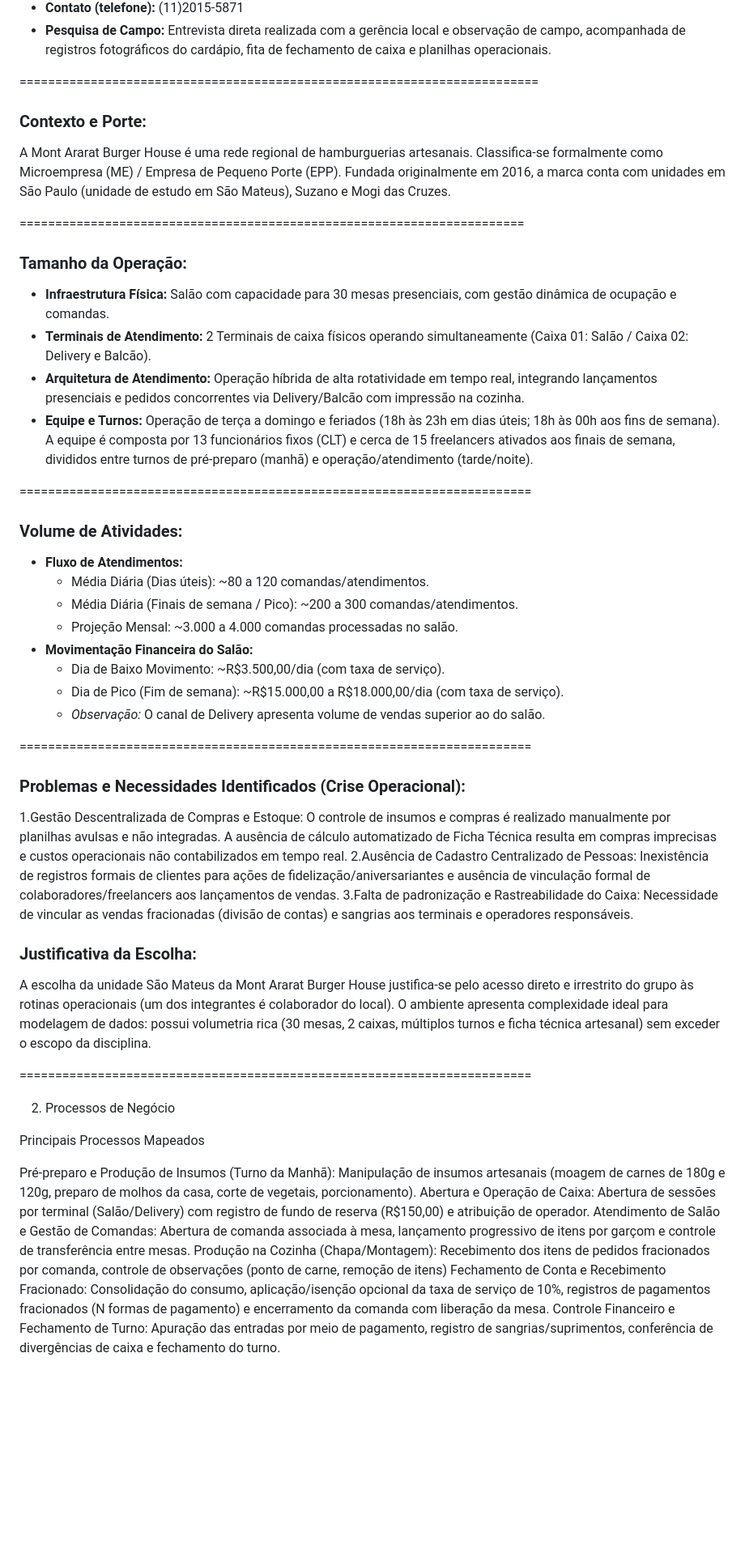
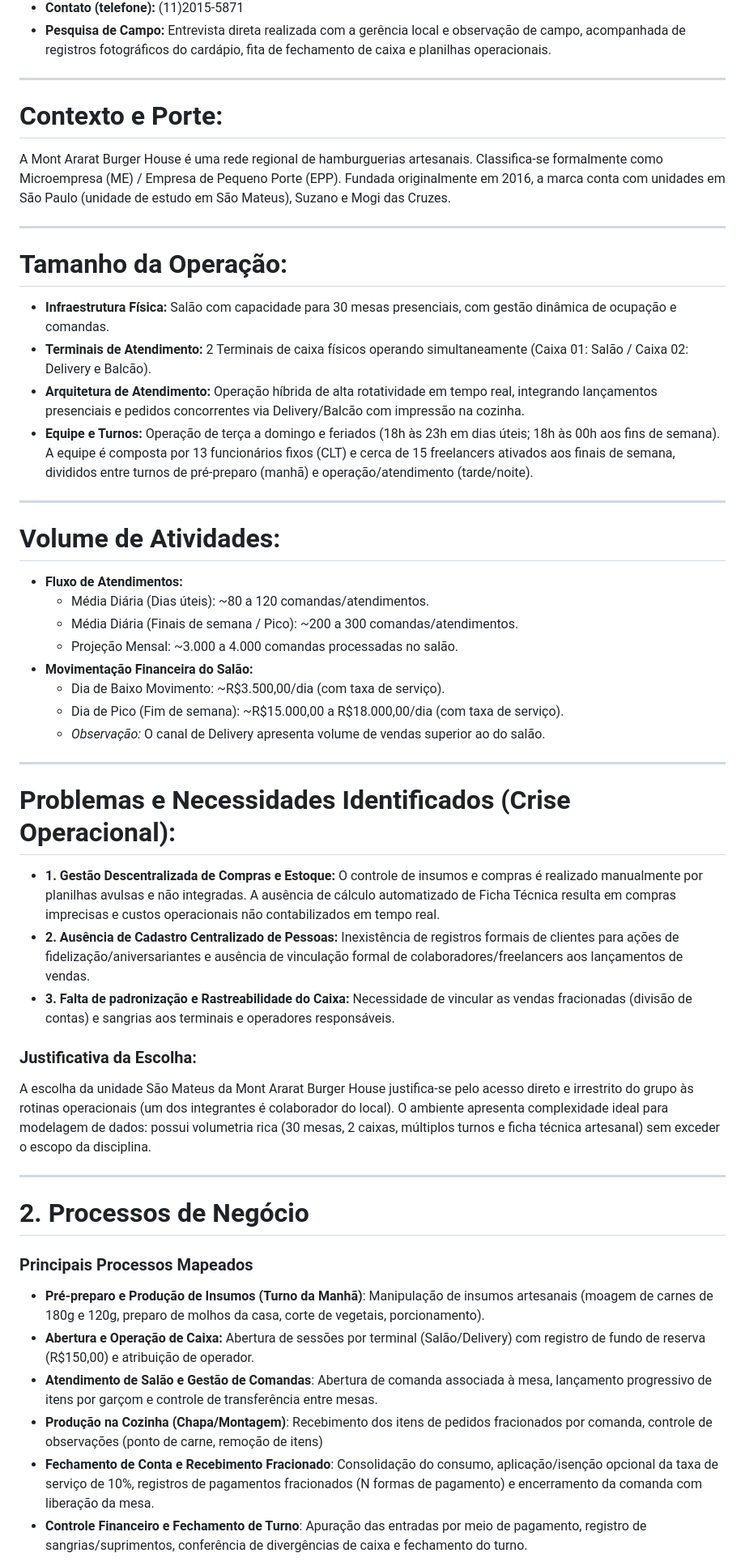
Before and after one commit to Yna-ribe/modelagem-de-banco-de-dados, a Markdown page: README.md, the part around one of its changes. Shown at 81% size. GitHub-like rendering; blank space fills up the shorter version.

Commit message:
Organização do README

```diff
--- a/README.md
+++ b/README.md
@@ -46,27 +48,27 @@ Declaramos, para os devidos fins, que as informações fornecidas pela Hamburgue
 * **Contato (telefone):** (11)2015-5871
 * **Pesquisa de Campo:** Entrevista direta realizada com a gerência local e observação de campo, acompanhada de registros fotográficos do cardápio, fita de fechamento de caixa e planilhas operacionais.
 
-=========================================================================
+-------------------------------------------------------------------------
 
-### **Contexto e Porte:**
+# **Contexto e Porte:**
 
 A Mont Ararat Burger House é uma rede regional de hamburguerias artesanais. Classifica-se formalmente como Microempresa (ME) / Empresa de Pequeno Porte (EPP). Fundada originalmente em 2016, a marca conta com unidades em São Paulo (unidade de estudo em São Mateus), Suzano e Mogi das Cruzes.
 
 
 
-=======================================================================
+-------------------------------------------------------------------------
 
 
-### **Tamanho da Operação:**
+# **Tamanho da Operação:**
 
 * **Infraestrutura Física:** Salão com capacidade para 30 mesas presenciais, com gestão dinâmica de ocupação e comandas.
 * **Terminais de Atendimento:** 2 Terminais de caixa físicos operando simultaneamente (Caixa 01: Salão / Caixa 02: Delivery e Balcão).
 * **Arquitetura de Atendimento:** Operação híbrida de alta rotatividade em tempo real, integrando lançamentos presenciais e pedidos concorrentes via Delivery/Balcão com impressão na cozinha.
 * **Equipe e Turnos:** Operação de terça a domingo e feriados (18h às 23h em dias úteis; 18h às 00h aos fins de semana). A equipe é composta por 13 funcionários fixos (CLT) e cerca de 15 freelancers ativados aos finais de semana, divididos entre turnos de pré-preparo (manhã) e operação/atendimento (tarde/noite).
 
-========================================================================
+-------------------------------------------------------------------------
 
-### **Volume de Atividades:**
+# **Volume de Atividades:**
 
 * **Fluxo de Atendimentos:**
   * Média Diária (Dias úteis): \~80 a 120 comandas/atendimentos.
@@ -77,28 +79,28 @@ A Mont Ararat Burger House é uma rede regional de hamburguerias artesanais. Cla
   * Dia de Pico (Fim de semana): \~R$15.000,00 a R$18.000,00/dia (com taxa de serviço).
   * *Observação:* O canal de Delivery apresenta volume de vendas superior ao do salão.
 
-========================================================================
-### **Problemas e Necessidades Identificados (Crise Operacional):**
+-------------------------------------------------------------------------
 
-1.Gestão Descentralizada de Compras e Estoque: O controle de insumos e compras é realizado manualmente por planilhas avulsas e não integradas. A ausência de cálculo automatizado de Ficha Técnica resulta em compras imprecisas e custos operacionais não contabilizados em tempo real.
-2.Ausência de Cadastro Centralizado de Pessoas: Inexistência de registros formais de clientes para ações de fidelização/aniversariantes e ausência de vinculação formal de colaboradores/freelancers aos lançamentos de vendas.
-3.Falta de padronização e Rastreabilidade do Caixa: Necessidade de vincular as vendas fracionadas (divisão de contas) e sangrias aos terminais e operadores responsáveis.
+# **Problemas e Necessidades Identificados (Crise Operacional):**
+
+* **1. Gestão Descentralizada de Compras e Estoque:** O controle de insumos e compras é realizado manualmente por planilhas avulsas e não integradas. A ausência de cálculo automatizado de Ficha Técnica resulta em compras imprecisas e custos operacionais não contabilizados em tempo real.
+* **2. Ausência de Cadastro Centralizado de Pessoas:** Inexistência de registros formais de clientes para ações de fidelização/aniversariantes e ausência de vinculação formal de colaboradores/freelancers aos lançamentos de vendas.
+* **3. Falta de padronização e Rastreabilidade do Caixa:** Necessidade de vincular as vendas fracionadas (divisão de contas) e sangrias aos terminais e operadores responsáveis.
 
 ### **Justificativa da Escolha:**
 
 A escolha da unidade São Mateus da Mont Ararat Burger House justifica-se pelo acesso direto e irrestrito do grupo às rotinas operacionais (um dos integrantes é colaborador do local). O ambiente apresenta complexidade ideal para modelagem de dados: possui volumetria rica (30 mesas, 2 caixas, múltiplos turnos e ficha técnica artesanal) sem exceder o escopo da disciplina.
 
-========================================================================
+-------------------------------------------------------------------------
 
-2. Processos de Negócio
+# **2. Processos de Negócio**
 
-Principais Processos Mapeados
-
-Pré-preparo e Produção de Insumos (Turno da Manhã): Manipulação de insumos artesanais (moagem de carnes de 180g e 120g, preparo de molhos da casa, corte de vegetais, porcionamento).
-Abertura e Operação de Caixa: Abertura de sessões por terminal (Salão/Delivery) com registro de fundo de reserva (R$150,00) e atribuição de operador.
-Atendimento de Salão e Gestão de Comandas: Abertura de comanda associada à mesa, lançamento progressivo de itens por garçom e controle de transferência entre mesas.
-Produção na Cozinha (Chapa/Montagem): Recebimento dos itens de pedidos fracionados por comanda, controle de observações (ponto de carne, remoção de itens)
-Fechamento de Conta e Recebimento Fracionado: Consolidação do consumo, aplicação/isenção opcional da taxa de serviço de 10%, registros de pagamentos fracionados (N formas de pagamento) e encerramento da comanda com liberação da mesa.
-Controle Financeiro e Fechamento de Turno: Apuração das entradas por meio de pagamento, registro de sangrias/suprimentos, conferência de divergências de caixa e fechamento do turno.
+### **Principais Processos Mapeados**
+* **Pré-preparo e Produção de Insumos (Turno da Manhã)**: Manipulação de insumos artesanais (moagem de carnes de 180g e 120g, preparo de molhos da casa, corte de vegetais, porcionamento).
+* **Abertura e Operação de Caixa:** Abertura de sessões por terminal (Salão/Delivery) com registro de fundo de reserva (R$150,00) e atribuição de operador.
+* **Atendimento de Salão e Gestão de Comandas**: Abertura de comanda associada à mesa, lançamento progressivo de itens por garçom e controle de transferência entre mesas.
+* **Produção na Cozinha (Chapa/Montagem)**: Recebimento dos itens de pedidos fracionados por comanda, controle de observações (ponto de carne, remoção de itens)
+* **Fechamento de Conta e Recebimento Fracionado**: Consolidação do consumo, aplicação/isenção opcional da taxa de serviço de 10%, registros de pagamentos fracionados (N formas de pagamento) e encerramento da comanda com liberação da mesa.
+* **Controle Financeiro e Fechamento de Turno**: Apuração das entradas por meio de pagamento, registro de sangrias/suprimentos, conferência de divergências de caixa e fechamento do turno.
 
 
```
Also changed, not shown: other parts of README.md (+46 -45 lines).
